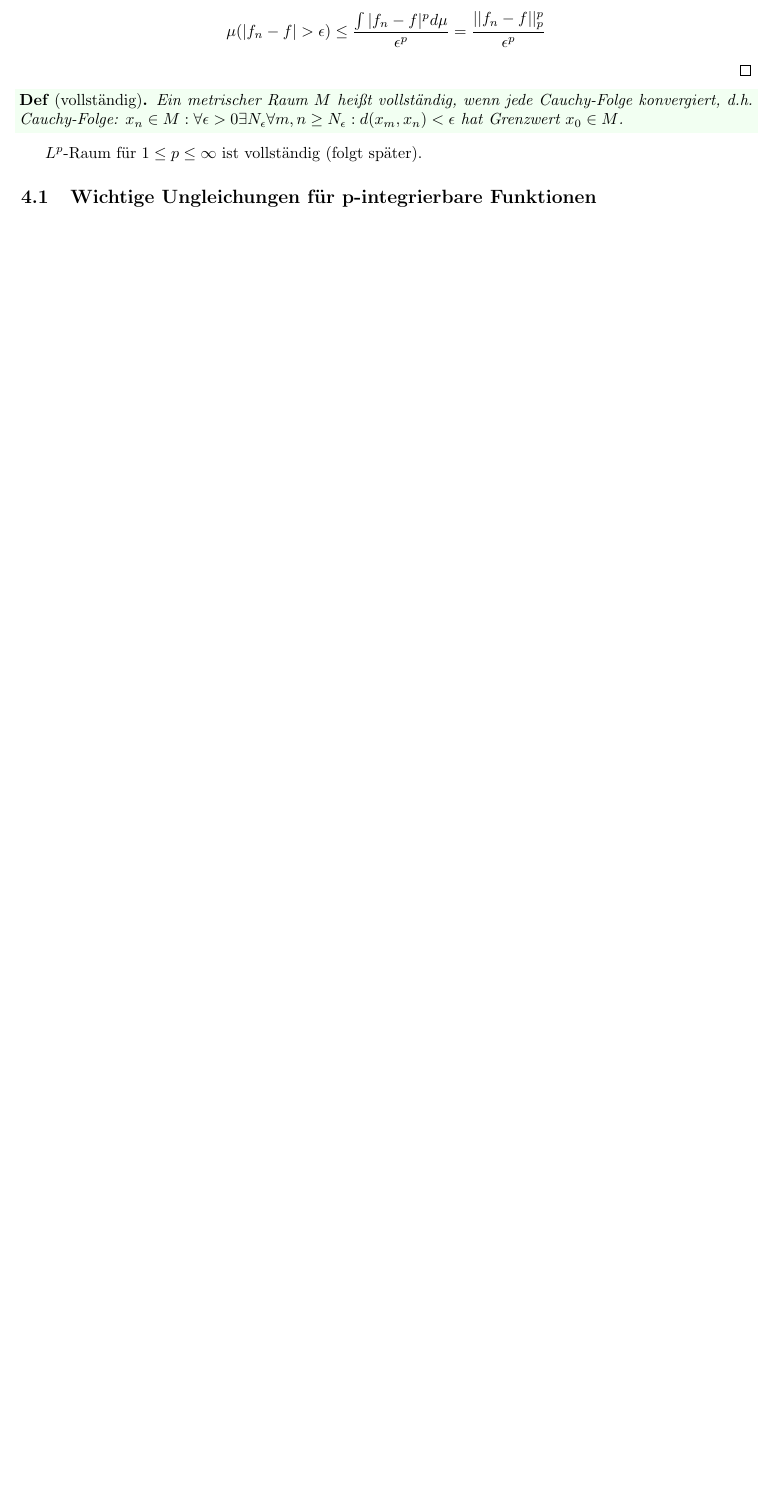
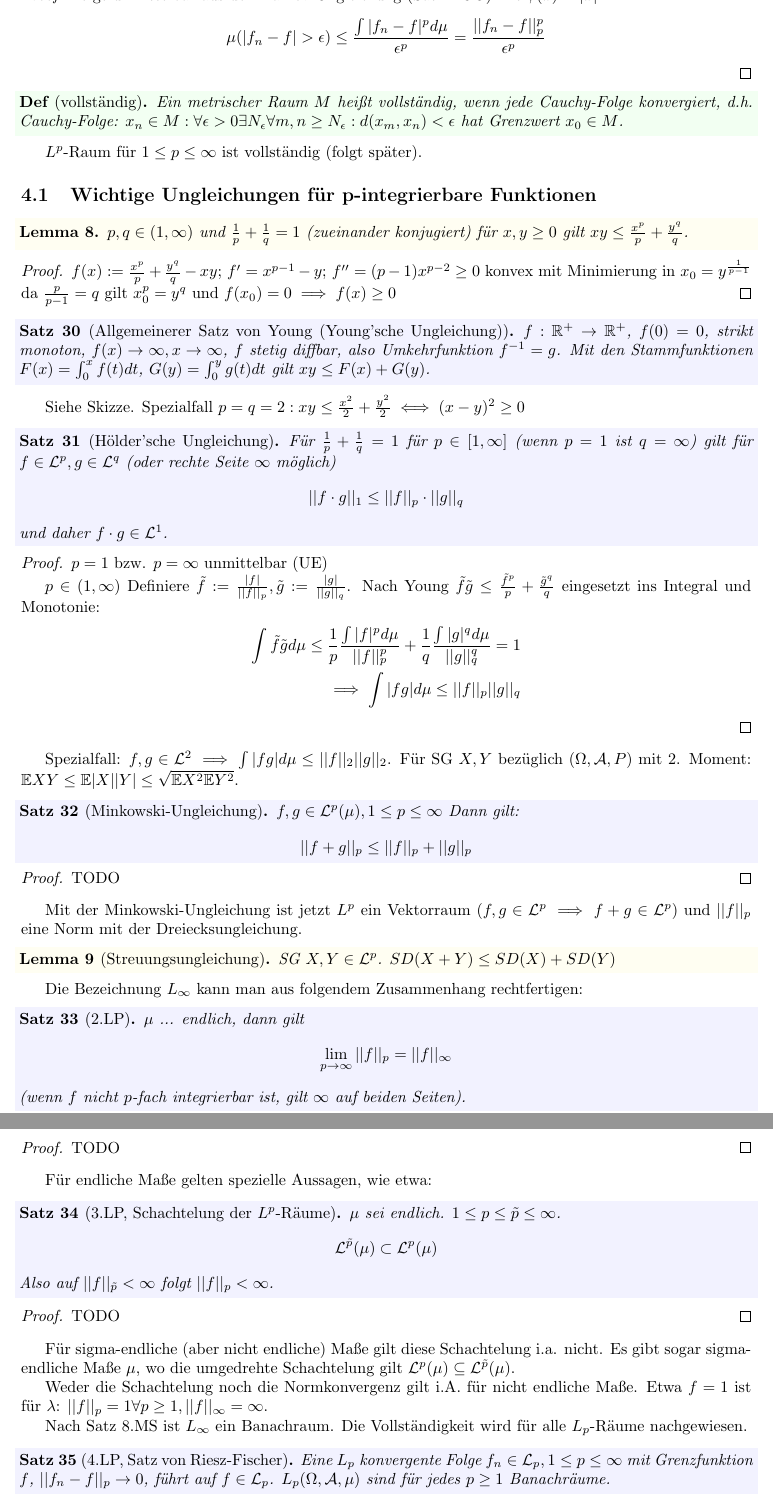
Before and after one commit to idahoenigmann/tech_math_sem5, a LaTeX document (mas2/skript/mas2_skript.tex): part of page 30 of 30 before the commit and two parts of pages 30 and 31 of 31 after it, the two joined at a grey line, cut so that both start at the same text, the shorter picture padded with empty space. Compiled offline with pdfLaTeX.

Commit message:
work on mas notes lp

```diff
--- a/mas2/skript/mas2_skript.tex
+++ b/mas2/skript/mas2_skript.tex
@@ -1884,3 +1884,95 @@ Konvergenz im Maß garantiert nicht $L_p$-Konvergenz. Die Umkehrung gilt.
 $L^p$-Raum für $1\leq p \leq \infty$ ist vollständig (folgt später).
 
 \subsection{Wichtige Ungleichungen für p-integrierbare Funktionen}
+\begin{lemma}
+	$p,q \in (1,\infty)$ und $\frac{1}{p}+\frac{1}{q} = 1$ (zueinander konjugiert) für $x,y\geq 0$ gilt $xy \leq \frac{x^p}{p} + \frac{y^q}{q}$.
+\end{lemma}
+
+\begin{proof}
+	$f(x):= \frac{x^p}{p} + \frac{y^q}{q} - xy$; $f'=x^{p-1}-y$; $f''=(p-1)x^{p-2} \geq 0$ konvex mit Minimierung in $x_0=y^{\frac{1}{p-1}}$ da $\frac{p}{p-1}=q$ gilt $x_0^p = y^q$ und $f(x_0)=0 \implies f(x)\geq 0$
+\end{proof}
+
+\begin{theorem}[Allgemeinerer Satz von Young (Young'sche Ungleichung)]
+	$f:\mathbb{R}^+ \rightarrow \mathbb{R}^+$, $f(0)=0$, strikt monoton, $f(x)\rightarrow\infty, x\rightarrow\infty$, $f$ stetig diffbar, also Umkehrfunktion $f^{-1}=g$. Mit den Stammfunktionen $F(x)=\int_{0}^{x}f(t)dt$, $G(y)=\int_{0}^{y}g(t)dt$ gilt $xy \leq F(x) + G(y)$.
+\end{theorem}
+
+Siehe Skizze. Spezialfall $p=q=2: xy \leq \frac{x^2}{2} + \frac{y^2}{2} \iff (x-y)^2 \geq 0$
+
+\begin{theorem}[Hölder'sche Ungleichung]
+	Für $\frac{1}{p} + \frac{1}{q} = 1$ für $p \in [1, \infty]$ (wenn $p=1$ ist $q=\infty$) gilt für $f\in \mathcal{L}^p, g \in \mathcal{L}^q$ (oder rechte Seite $\infty$ möglich)
+	\begin{align*}
+		|| f\cdot g||_1 \leq ||f||_p \cdot ||g||_q
+	\end{align*}
+	und daher $f\cdot g \in \mathcal{L}^1$.
+\end{theorem}
+
+\begin{proof}
+	$p=1$ bzw. $p=\infty$ unmittelbar (UE)
+
+	$p\in(1,\infty)$ Definiere $\tilde{f}:= \frac{|f|}{||f||_p}, \tilde{g}:= \frac{|g|}{||g||_q}$. Nach Young $\tilde{f}\tilde{g} \leq \frac{\tilde{f}^p}{p} + \frac{\tilde{g}^q}{q}$ eingesetzt ins Integral und Monotonie:
+	\begin{align*}
+		\int \tilde{f} \tilde{g} d\mu \leq \frac{1}{p} \frac{\int |f|^p d\mu}{||f||^p_p} + \frac{1}{q} \frac{\int |g|^q d\mu}{||g||^q_q} = 1\\
+		\implies \int |fg| d\mu \leq ||f||_p ||g||_q
+	\end{align*}
+\end{proof}
+
+Spezialfall: $f,g \in \mathcal{L}^2 \implies \int |fg| d\mu \leq ||f||_2 ||g||_2$.
+Für SG $X,Y$ bezüglich $(\Omega, \mathcal{A}, P)$ mit 2. Moment: $\mathbb{E}XY \leq \mathbb{E}|X||Y| \leq \sqrt{\mathbb{E}X^2 \mathbb{E}Y^2}$.
+
+\begin{theorem}[Minkowski-Ungleichung]
+	$f,g \in \mathcal{L}^p(\mu), 1 \leq p \leq \infty$ Dann gilt:
+	\begin{align*}
+		||f+g||_p \leq ||f||_p + ||g||_p
+	\end{align*}
+\end{theorem}
+\begin{proof}
+	TODO
+\end{proof}
+
+Mit der Minkowski-Ungleichung ist jetzt $L^p$ ein Vektorraum ($f,g \in \mathcal{L}^p \implies f+g\in \mathcal{L}^p$) und $||f||_p$ eine Norm mit der Dreiecksungleichung.
+
+\begin{lemma}[Streuungsungleichung]
+	SG $X,Y \in \mathcal{L}^p$. $SD(X+Y) \leq SD(X) + SD(Y)$
+\end{lemma}
+
+Die Bezeichnung $L_\infty$ kann man aus folgendem Zusammenhang rechtfertigen:
+
+\begin{theorem}[2.LP]
+	$\mu$ ... endlich, dann gilt
+	\begin{align*}
+		\lim\limits_{p\rightarrow\infty} ||f||_p = ||f||_\infty
+	\end{align*}
+	(wenn $f$ nicht $p$-fach integrierbar ist, gilt $\infty$ auf beiden Seiten).
+\end{theorem}
+
+\begin{proof}
+	TODO
+\end{proof}
+
+Für endliche Maße gelten spezielle Aussagen, wie etwa:
+
+\begin{theorem}[3.LP, Schachtelung der $L^p$-Räume]
+	$\mu$ sei endlich. $1\leq p \leq \tilde{p} \leq \infty$.
+	\begin{align*}
+		\mathcal{L}^{\tilde{p}}(\mu) \subset \mathcal{L}^p(\mu)
+	\end{align*}
+	Also auf $||f||_{\tilde{p}} < \infty$ folgt $||f||_p < \infty$.
+\end{theorem}
+
+\begin{proof}
+	TODO
+\end{proof}
+
+Für sigma-endliche (aber nicht endliche) Maße gilt diese Schachtelung i.a. nicht. Es gibt sogar sigma-endliche Maße $\mu$, wo die umgedrehte Schachtelung gilt $\mathcal{L}^p(\mu) \subseteq \mathcal{L}^{\tilde{p}}(\mu)$.
+
+Weder die Schachtelung noch die Normkonvergenz gilt i.A. für nicht endliche Maße. Etwa $f=1$ ist für $\lambda$: $||f||_p = 1 \forall p \geq 1, ||f||_\infty = \infty$.
+
+Nach Satz 8.MS ist $L_\infty$ ein Banachraum. Die Vollständigkeit wird für alle $L_p$-Räume nachgewiesen.
+
+\begin{theorem}[4.LP, Satz von Riesz-Fischer]
+	Eine $L_p$ konvergente Folge $f_n \in \mathcal{L}_p, 1 \leq p \leq \infty$ mit Grenzfunktion $f$, $||f_n - f||_p \rightarrow 0$, führt auf $f \in \mathcal{L}_p$. $L_p(\Omega, \mathcal{A}, \mu)$ sind für jedes $p \geq 1$ Banachräume.
+\end{theorem}
+
+\begin{proof}
+	TODO
+\end{proof}
```
Also changed, not shown: mas2/skript/mas2_skript.pdf, mas2/skript/mas2_skript.tex (15 more changed lines).
